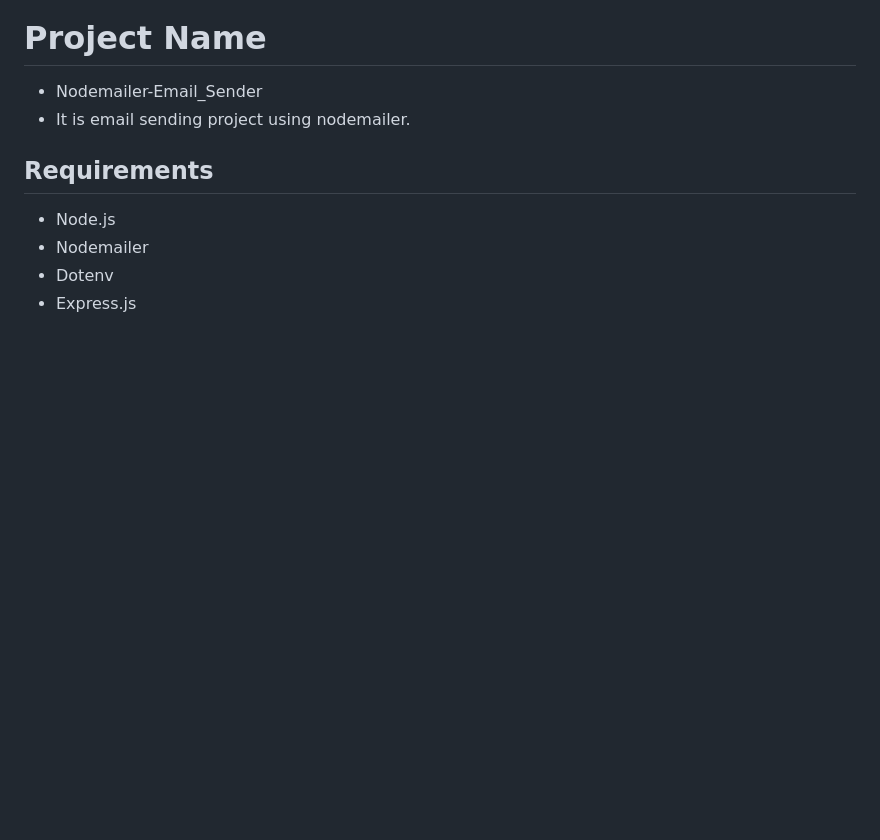
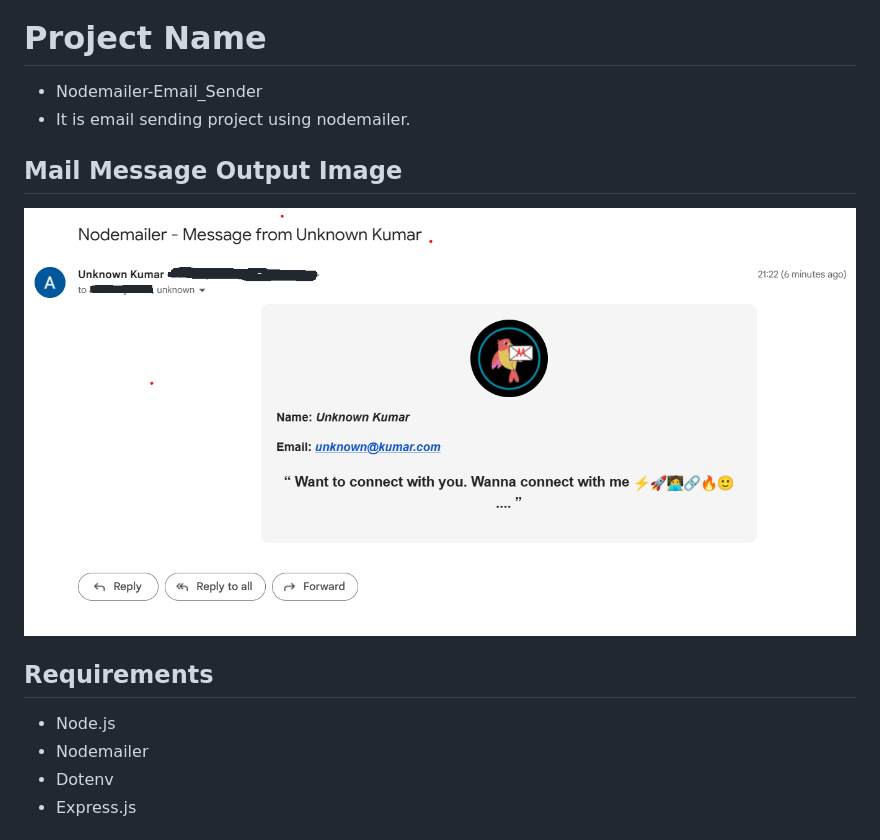
Before and after one commit to Abhilash-03/Nodemailer-Email_Sender, a Markdown page: README.md, the part around the change. Drawn GitHub-style; pictures changed too: mailImage/mailOutputImage.png (added); blank space fills up the shorter version.

```diff
--- a/README.md
+++ b/README.md
@@ -1,6 +1,9 @@
 # Project Name
 - Nodemailer-Email_Sender
 - It is email sending project using nodemailer.
+
+## Mail Message Output Image
+ ![](mailImage/mailOutputImage.png)
 
 ## Requirements
 
```
